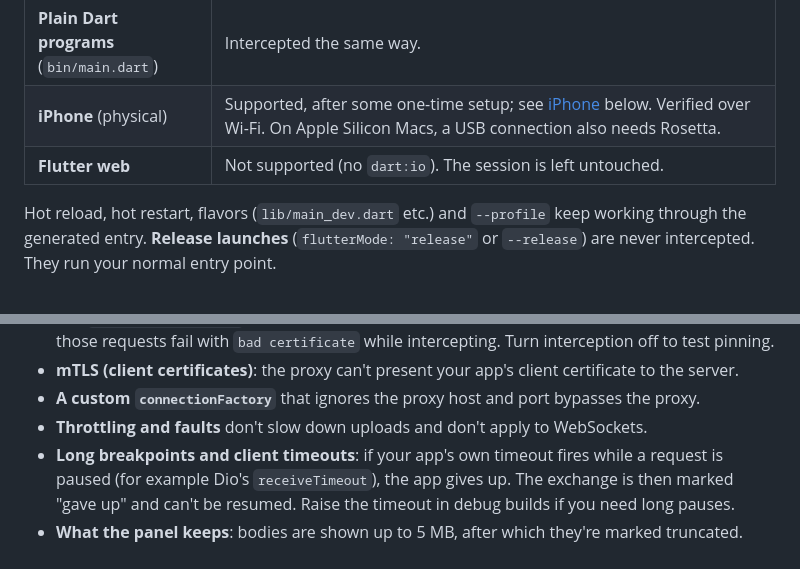
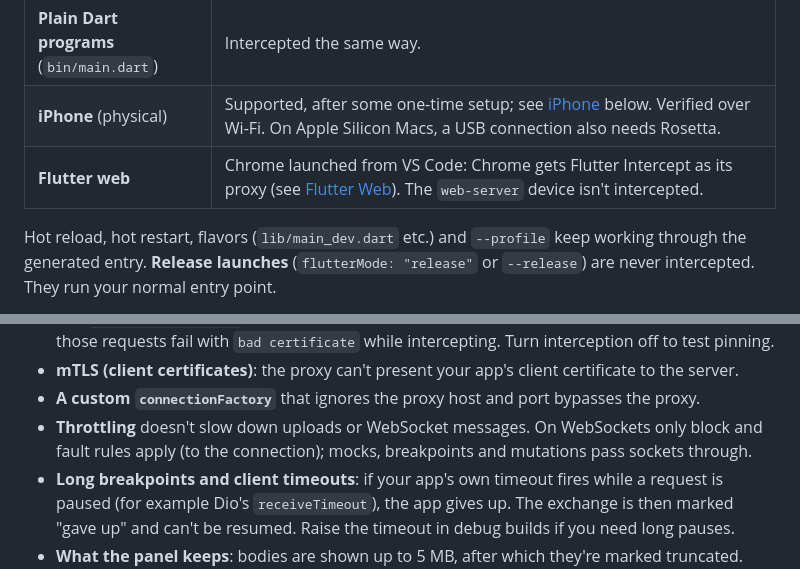
Before and after one commit to abdelrahman-abied/flutter-intercept, a Markdown page: packages/extension/README.md, 2 parts joined by grey strips. GitHub-like rendering.

Commit message:
Docs: fix Flutter web support row, WebSocket limits and command title

```diff
--- a/packages/extension/README.md
+++ b/packages/extension/README.md
@@ -124,7 +124,7 @@ The panel follows your VS Code theme: light, dark and high contrast.
 | **macOS desktop** | Uses `localhost`. The app needs the `com.apple.security.network.client` entitlement, which any macOS app that already does networking has. |
 | **Plain Dart programs** (`bin/main.dart`) | Intercepted the same way. |
 | **iPhone** (physical) | Supported, after some one-time setup; see [iPhone](#iphone) below. Verified over Wi-Fi. On Apple Silicon Macs, a USB connection also needs Rosetta. |
-| **Flutter web** | Not supported (no `dart:io`). The session is left untouched. |
+| **Flutter web** | Chrome launched from VS Code: Chrome gets Flutter Intercept as its proxy (see [Flutter Web](#flutter-web)). The `web-server` device isn't intercepted. |
 
 Hot reload, hot restart, flavors (`lib/main_dev.dart` etc.) and `--profile` keep working through the generated
 entry. **Release launches** (`flutterMode: "release"` or `--release`) are never intercepted. They run your
@@ -881,7 +881,7 @@ What isn't intercepted, or behaves differently while intercepting:
   requests fail with `bad certificate` while intercepting. Turn interception off to test pinning.
 - **mTLS (client certificates)**: the proxy can't present your app's client certificate to the server.
 - **A custom `connectionFactory`** that ignores the proxy host and port bypasses the proxy.
-- **Throttling and faults** don't slow down uploads and don't apply to WebSockets.
+- **Throttling** doesn't slow down uploads or WebSocket messages. On WebSockets only block and fault rules apply (to the connection); mocks, breakpoints and mutations pass sockets through.
 - **Long breakpoints and client timeouts**: if your app's own timeout fires while a request is paused (for
   example Dio's `receiveTimeout`), the app gives up. The exchange is then marked "gave up" and can't be resumed.
   Raise the timeout in debug builds if you need long pauses.
```
Also changed, not shown: other parts of packages/extension/README.md (+2 -2 lines), README.md (+1 -1 lines).
